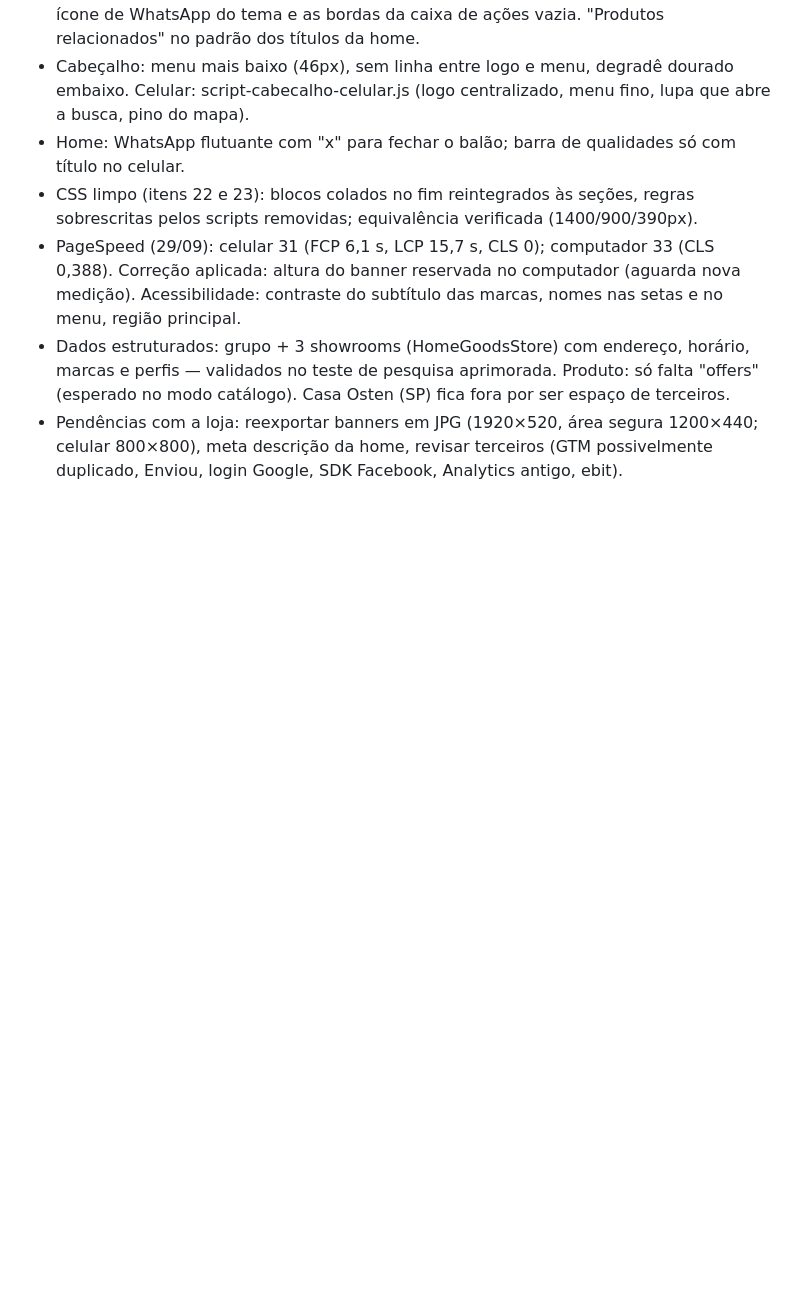
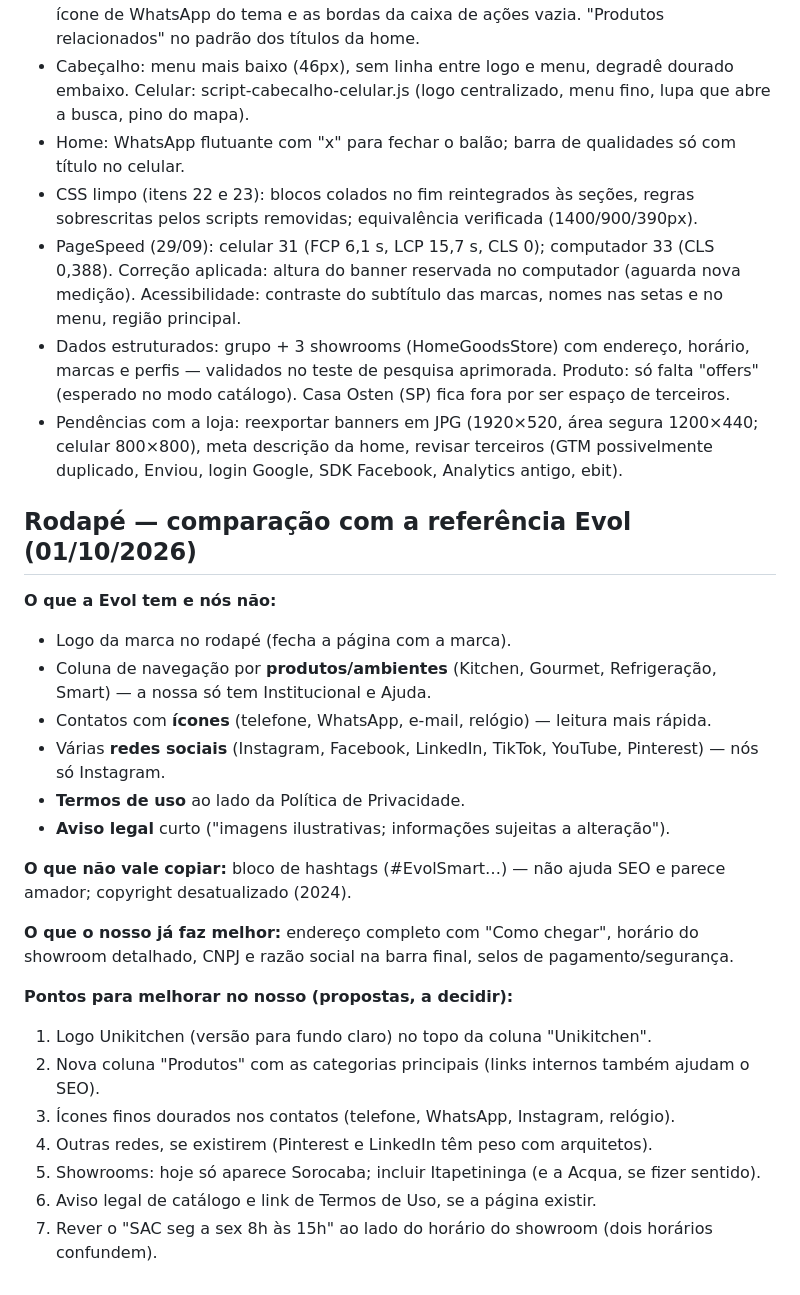
Before and after one commit to acquaclub/Loja-Integrada, a Markdown page: AUDITORIA.md, the part around the change. Rendered like a GitHub page; blank space fills up the shorter version.

Commit message:
Auditoria: comparação do rodapé com a referência Evol
Co-Authored-By: Claude Opus 5.5 <noreply@anthropic.com>
Claude-Session: https://claude.ai/code/session_01LG5fQmo86VhaL5GxMCsn5u

```diff
--- a/AUDITORIA.md
+++ b/AUDITORIA.md
@@ -249,3 +249,26 @@ Pendências de conteúdo destas páginas:
 - PageSpeed (29/09): celular 31 (FCP 6,1 s, LCP 15,7 s, CLS 0); computador 33 (CLS 0,388). Correção aplicada: altura do banner reservada no computador (aguarda nova medição). Acessibilidade: contraste do subtítulo das marcas, nomes nas setas e no menu, região principal.
 - Dados estruturados: grupo + 3 showrooms (HomeGoodsStore) com endereço, horário, marcas e perfis — validados no teste de pesquisa aprimorada. Produto: só falta "offers" (esperado no modo catálogo). Casa Osten (SP) fica fora por ser espaço de terceiros.
 - Pendências com a loja: reexportar banners em JPG (1920×520, área segura 1200×440; celular 800×800), meta descrição da home, revisar terceiros (GTM possivelmente duplicado, Enviou, login Google, SDK Facebook, Analytics antigo, ebit).
+
+## Rodapé — comparação com a referência Evol (01/10/2026)
+
+**O que a Evol tem e nós não:**
+- Logo da marca no rodapé (fecha a página com a marca).
+- Coluna de navegação por **produtos/ambientes** (Kitchen, Gourmet, Refrigeração, Smart) — a nossa só tem Institucional e Ajuda.
+- Contatos com **ícones** (telefone, WhatsApp, e-mail, relógio) — leitura mais rápida.
+- Várias **redes sociais** (Instagram, Facebook, LinkedIn, TikTok, YouTube, Pinterest) — nós só Instagram.
+- **Termos de uso** ao lado da Política de Privacidade.
+- **Aviso legal** curto ("imagens ilustrativas; informações sujeitas a alteração").
+
+**O que não vale copiar:** bloco de hashtags (#EvolSmart…) — não ajuda SEO e parece amador; copyright desatualizado (2024).
+
+**O que o nosso já faz melhor:** endereço completo com "Como chegar", horário do showroom detalhado, CNPJ e razão social na barra final, selos de pagamento/segurança.
+
+**Pontos para melhorar no nosso (propostas, a decidir):**
+1. Logo Unikitchen (versão para fundo claro) no topo da coluna "Unikitchen".
+2. Nova coluna "Produtos" com as categorias principais (links internos também ajudam o SEO).
+3. Ícones finos dourados nos contatos (telefone, WhatsApp, Instagram, relógio).
+4. Outras redes, se existirem (Pinterest e LinkedIn têm peso com arquitetos).
+5. Showrooms: hoje só aparece Sorocaba; incluir Itapetininga (e a Acqua, se fizer sentido).
+6. Aviso legal de catálogo e link de Termos de Uso, se a página existir.
+7. Rever o "SAC seg a sex 8h às 15h" ao lado do horário do showroom (dois horários confundem).
```
